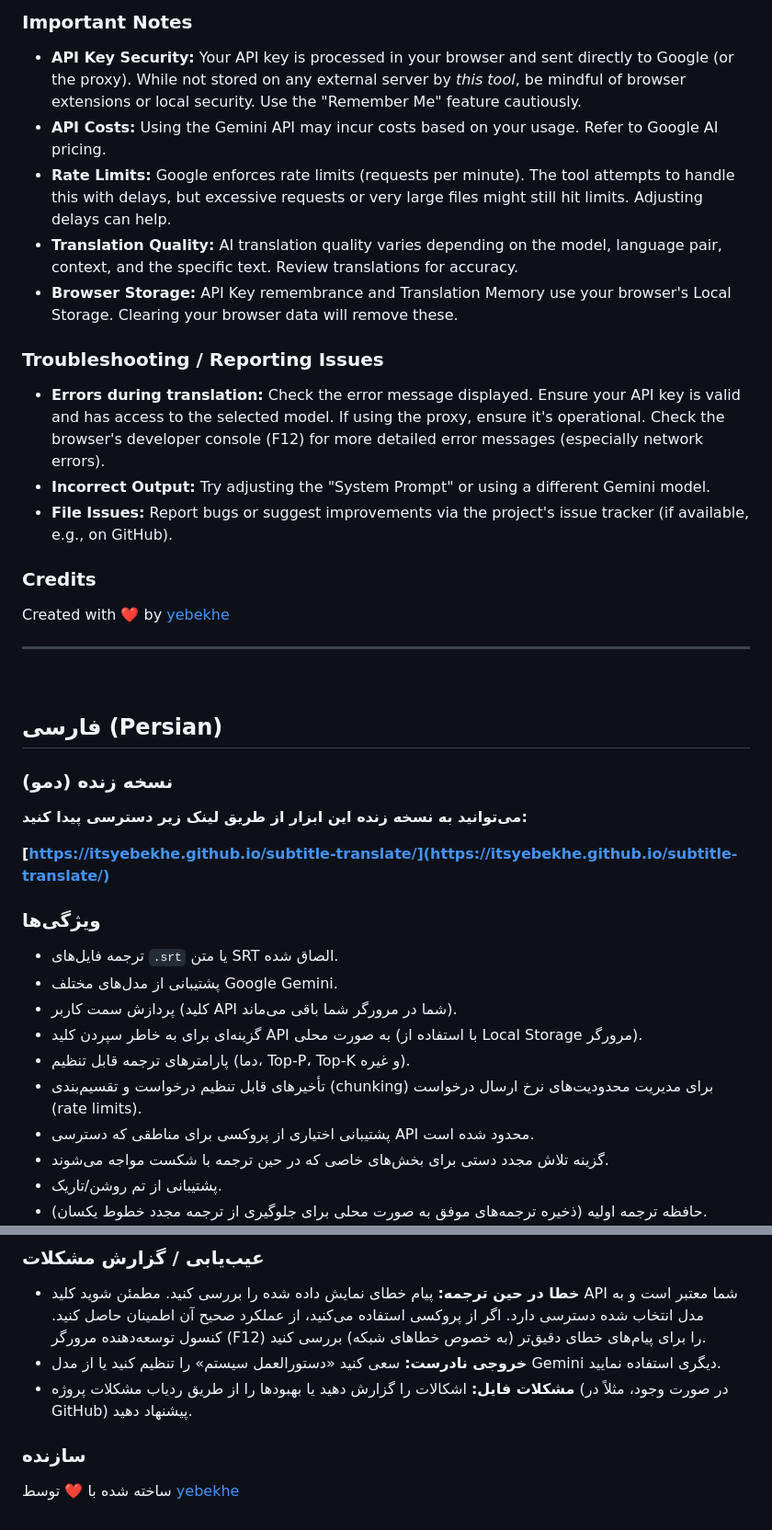
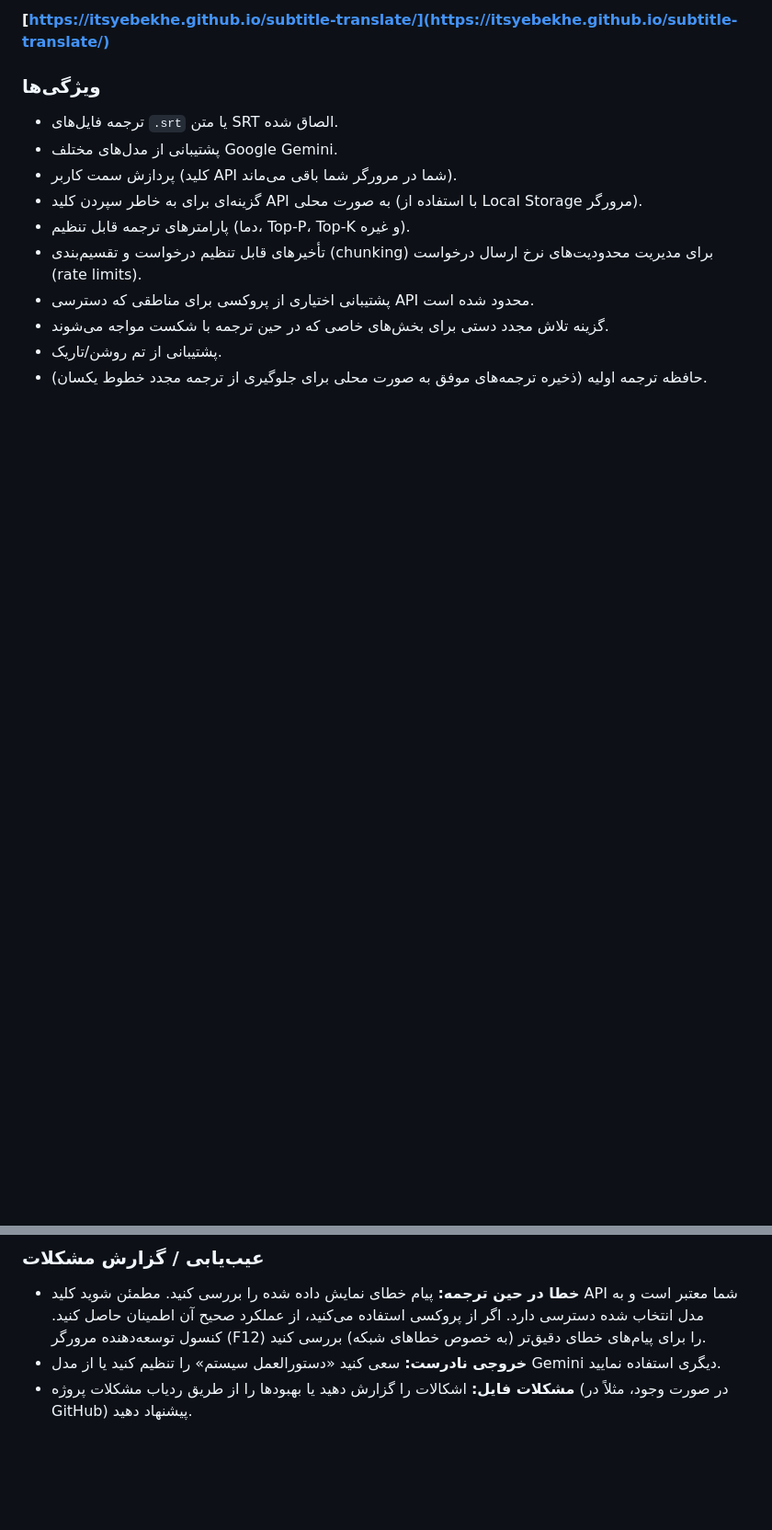
Before and after one commit to sinaha81/translate-v2, a Markdown page: README.md, 2 parts joined by grey strips. Shown: that part at 92% size. GitHub-like rendering; blank space fills up the shorter version.

```diff
--- a/README.md
+++ b/README.md
@@ -53,29 +2,3 @@ This web tool allows you to translate SubRip Subtitle (.srt) files or pasted SRT
-### Important Notes
-
-*   **API Key Security:** Your API key is processed in your browser and sent directly to Google (or the proxy). While not stored on any external server by *this tool*, be mindful of browser extensions or local security. Use the "Remember Me" feature cautiously.
-*   **API Costs:** Using the Gemini API may incur costs based on your usage. Refer to Google AI pricing.
-*   **Rate Limits:** Google enforces rate limits (requests per minute). The tool attempts to handle this with delays, but excessive requests or very large files might still hit limits. Adjusting delays can help.
-*   **Translation Quality:** AI translation quality varies depending on the model, language pair, context, and the specific text. Review translations for accuracy.
-*   **Browser Storage:** API Key remembrance and Translation Memory use your browser's Local Storage. Clearing your browser data will remove these.
-
-### Troubleshooting / Reporting Issues
-
-*   **Errors during translation:** Check the error message displayed. Ensure your API key is valid and has access to the selected model. If using the proxy, ensure it's operational. Check the browser's developer console (F12) for more detailed error messages (especially network errors).
-*   **Incorrect Output:** Try adjusting the "System Prompt" or using a different Gemini model.
-*   **File Issues:** Report bugs or suggest improvements via the project's issue tracker (if available, e.g., on GitHub).
-
-### Credits
-
-Created with ❤️ by [yebekhe](https://x.com/yebekhe)
-
----
-<br>
-
-## فارسی (Persian)
-
-### نسخه زنده (دمو)
-
-**می‌توانید به نسخه زنده این ابزار از طریق لینک زیر دسترسی پیدا کنید:**
 
 **[https://itsyebekhe.github.io/subtitle-translate/](https://itsyebekhe.github.io/subtitle-translate/)**
 
@@ -130,7 +53,3 @@ Created with ❤️ by [yebekhe](https://x.com/yebekhe)
 *   **خطا در حین ترجمه:** پیام خطای نمایش داده شده را بررسی کنید. مطمئن شوید کلید API شما معتبر است و به مدل انتخاب شده دسترسی دارد. اگر از پروکسی استفاده می‌کنید، از عملکرد صحیح آن اطمینان حاصل کنید. کنسول توسعه‌دهنده مرورگر (F12) را برای پیام‌های خطای دقیق‌تر (به خصوص خطاهای شبکه) بررسی کنید.
 *   **خروجی نادرست:** سعی کنید «دستورالعمل سیستم» را تنظیم کنید یا از مدل Gemini دیگری استفاده نمایید.
 *   **مشکلات فایل:** اشکالات را گزارش دهید یا بهبودها را از طریق ردیاب مشکلات پروژه (در صورت وجود، مثلاً در GitHub) پیشنهاد دهید.
-
-### سازنده
-
-ساخته شده با ❤️ توسط [yebekhe](https://x.com/yebekhe)
```
Also changed, not shown: other parts of README.md (+0 -51 lines).
